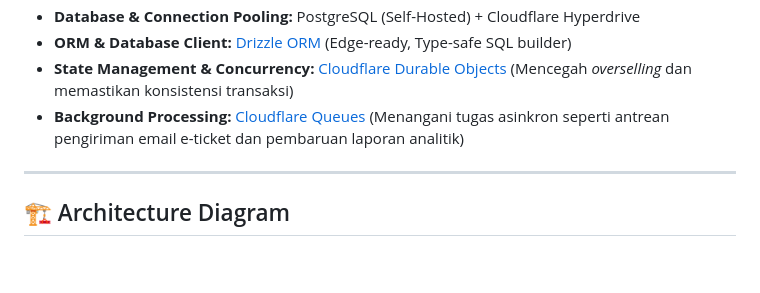
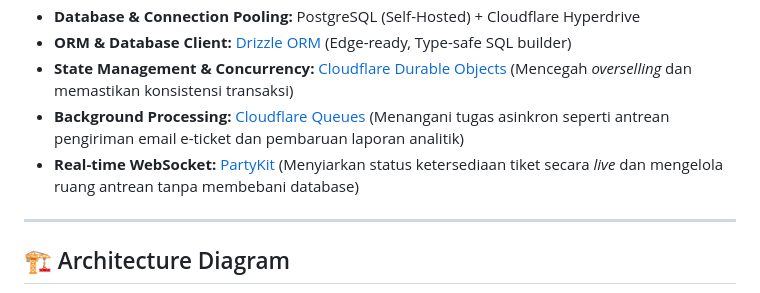
Before and after one commit to ariefnovianto/jeevatix, a Markdown page: README.md, the part around one of its changes. Rendered like a GitHub page; blank space fills up the shorter version.

Commit message:
tambah informasi tentang PartyKit untuk manajemen WebSocket dan perbarui diagram arsitektur di README.md

```diff
--- a/README.md
+++ b/README.md
@@ -18,6 +18,7 @@ Platform ini menggunakan pendekatan *monorepo* dengan perpaduan teknologi beriku
 * **ORM & Database Client:** [Drizzle ORM](https://orm.drizzle.team/) (Edge-ready, Type-safe SQL builder)
 * **State Management & Concurrency:** [Cloudflare Durable Objects](https://developers.cloudflare.com/workers/runtime-apis/durable-objects/) (Mencegah *overselling* dan memastikan konsistensi transaksi)
 * **Background Processing:** [Cloudflare Queues](https://developers.cloudflare.com/queues/) (Menangani tugas asinkron seperti antrean pengiriman email e-ticket dan pembaruan laporan analitik)
+* **Real-time WebSocket:** [PartyKit](https://www.partykit.io/) (Menyiarkan status ketersediaan tiket secara *live* dan mengelola ruang antrean tanpa membebani database)
 
 ---
 
```
Also changed, not shown: other parts of README.md (+30 -9 lines).
